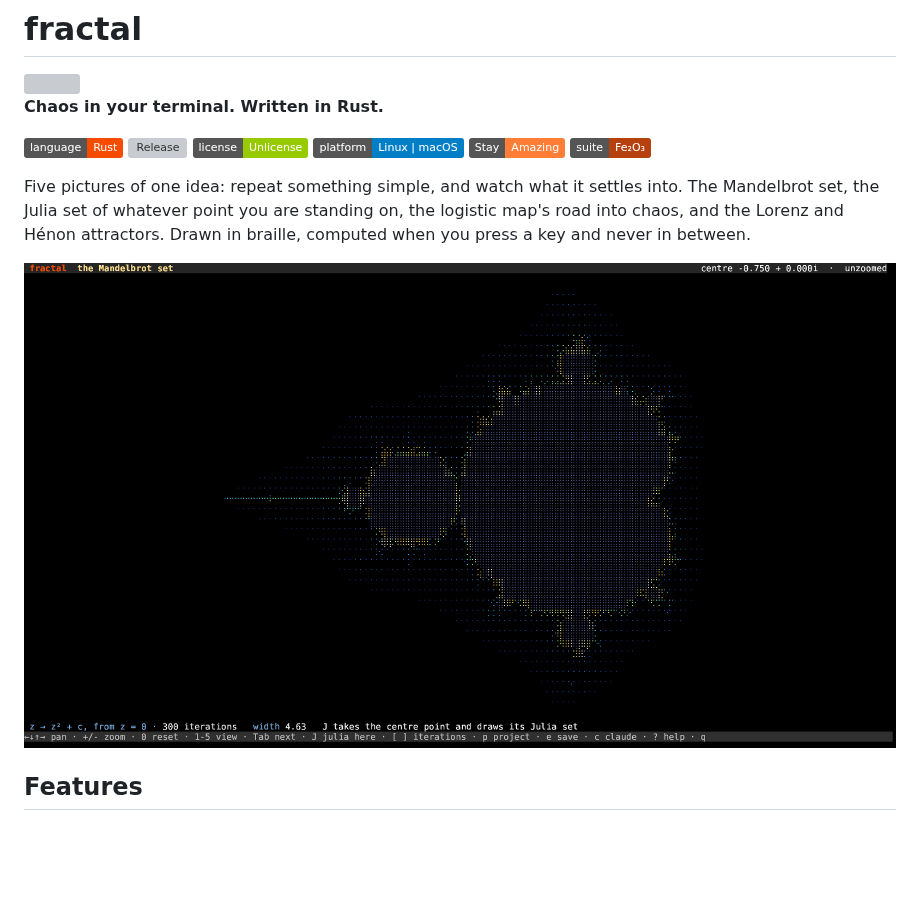
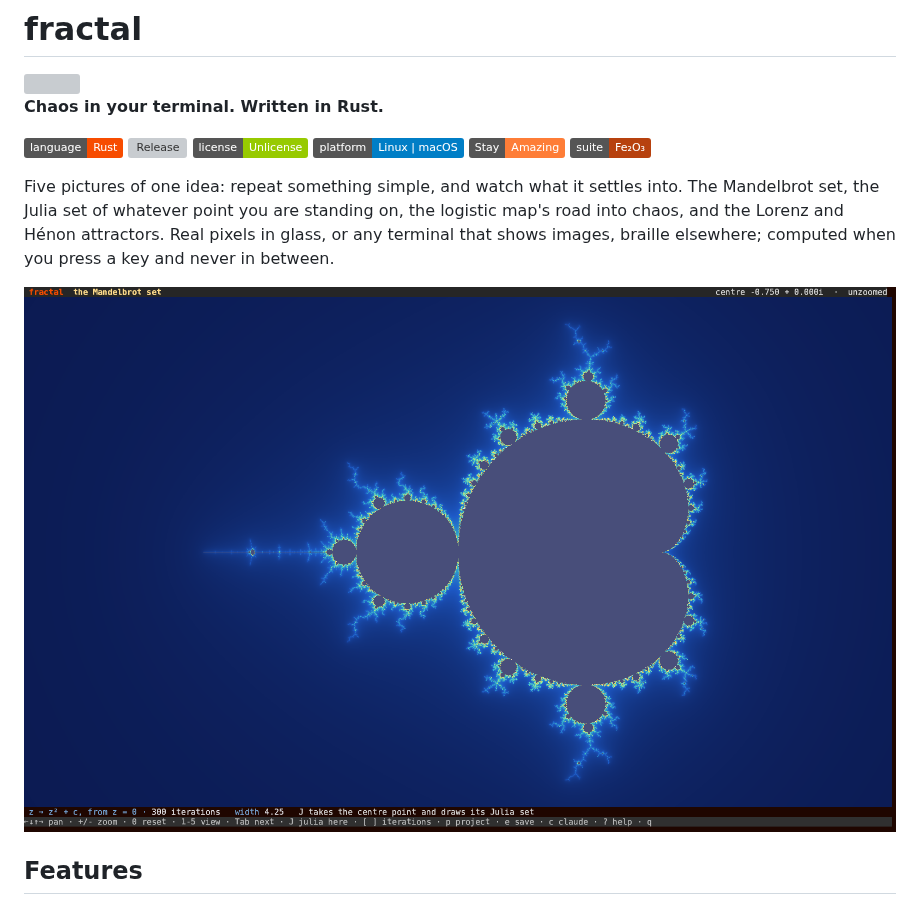
Before and after one commit to isene/fractal, a Markdown page: README.md, the part around one of its changes. GitHub-like rendering; pictures changed too: img/screenshot-mandelbrot.png; badges without logos; blank space fills up the shorter version; grey boxes are pictures that could not be loaded.

```diff
--- a/README.md
+++ b/README.md
@@ -9,8 +9,8 @@
 Five pictures of one idea: repeat something simple, and watch what it
 settles into. The Mandelbrot set, the Julia set of whatever point you are
 standing on, the logistic map's road into chaos, and the Lorenz and Hénon
-attractors. Drawn in braille, computed when you press a key and never in
-between.
+attractors. Real pixels in glass, or any terminal that shows images,
+braille elsewhere; computed when you press a key and never in between.
 
 ![the Mandelbrot set](img/screenshot-mandelbrot.png)
 
```
Also changed, not shown: other parts of README.md (+13 -6 lines), img/screenshot-julia.png, img/screenshot-logistic.png, img/screenshot-lorenz.png, 5 other files.
